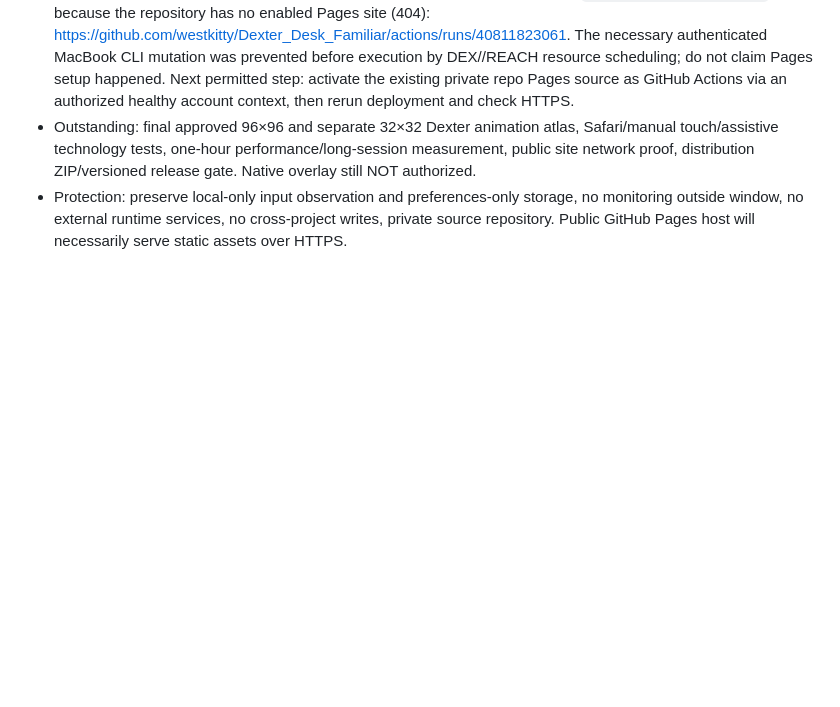
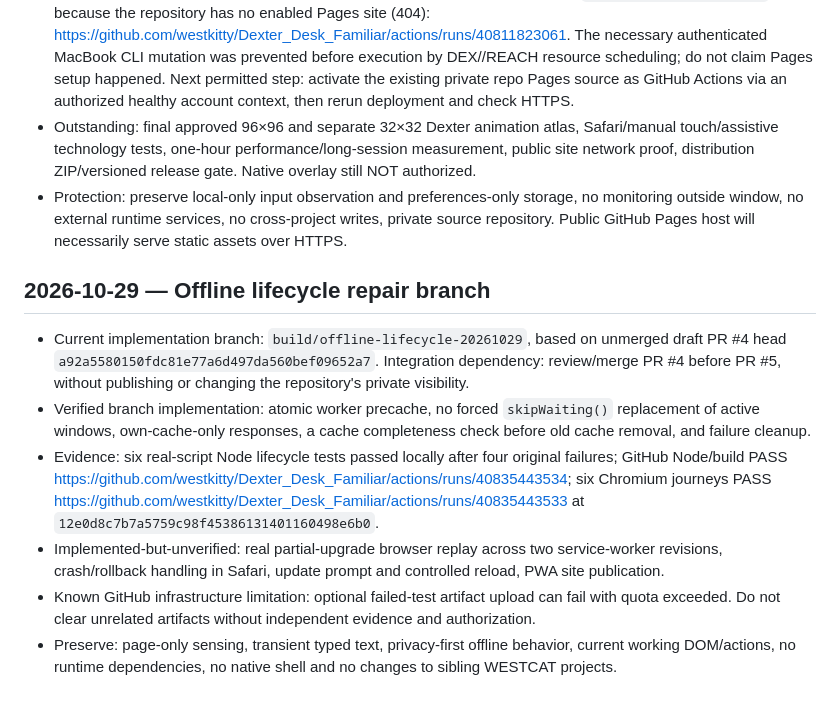
Before and after one commit to westkitty/Dexter_Desk_Familiar, a Markdown page: OPERATIONAL_STATE.md, the part around the change. Drawn GitHub-style; blank space fills up the shorter version.

Commit message:
docs: preserve offline lifecycle proof and outstanding gates

```diff
--- a/OPERATIONAL_STATE.md
+++ b/OPERATIONAL_STATE.md
@@ -43,3 +43,12 @@ Do not add global monitoring, network-based intelligence, host polling, extensio
 - GitHub Pages status: **BLOCKED/NOT ACTIVE**. Workflow deployment failed at `actions/configure-pages` because the repository has no enabled Pages site (404): https://github.com/westkitty/Dexter_Desk_Familiar/actions/runs/40811823061. The necessary authenticated MacBook CLI mutation was prevented before execution by DEX//REACH resource scheduling; do not claim Pages setup happened. Next permitted step: activate the existing private repo Pages source as GitHub Actions via an authorized healthy account context, then rerun deployment and check HTTPS.
 - Outstanding: final approved 96×96 and separate 32×32 Dexter animation atlas, Safari/manual touch/assistive technology tests, one-hour performance/long-session measurement, public site network proof, distribution ZIP/versioned release gate. Native overlay still NOT authorized.
 - Protection: preserve local-only input observation and preferences-only storage, no monitoring outside window, no external runtime services, no cross-project writes, private source repository. Public GitHub Pages host will necessarily serve static assets over HTTPS.
+
+## 2026-10-29 — Offline lifecycle repair branch
+
+- Current implementation branch: `build/offline-lifecycle-20261029`, based on unmerged draft PR #4 head `a92a5580150fdc81e77a6d497da560bef09652a7`. Integration dependency: review/merge PR #4 before PR #5, without publishing or changing the repository's private visibility.
+- Verified branch implementation: atomic worker precache, no forced `skipWaiting()` replacement of active windows, own-cache-only responses, a cache completeness check before old cache removal, and failure cleanup.
+- Evidence: six real-script Node lifecycle tests passed locally after four original failures; GitHub Node/build PASS https://github.com/westkitty/Dexter_Desk_Familiar/actions/runs/40835443534; six Chromium journeys PASS https://github.com/westkitty/Dexter_Desk_Familiar/actions/runs/40835443533 at `12e0d8c7b7a5759c98f45386131401160498e6b0`.
+- Implemented-but-unverified: real partial-upgrade browser replay across two service-worker revisions, crash/rollback handling in Safari, update prompt and controlled reload, PWA site publication.
+- Known GitHub infrastructure limitation: optional failed-test artifact upload can fail with quota exceeded. Do not clear unrelated artifacts without independent evidence and authorization.
+- Preserve: page-only sensing, transient typed text, privacy-first offline behavior, current working DOM/actions, no runtime dependencies, no native shell and no changes to sibling WESTCAT projects.
```
